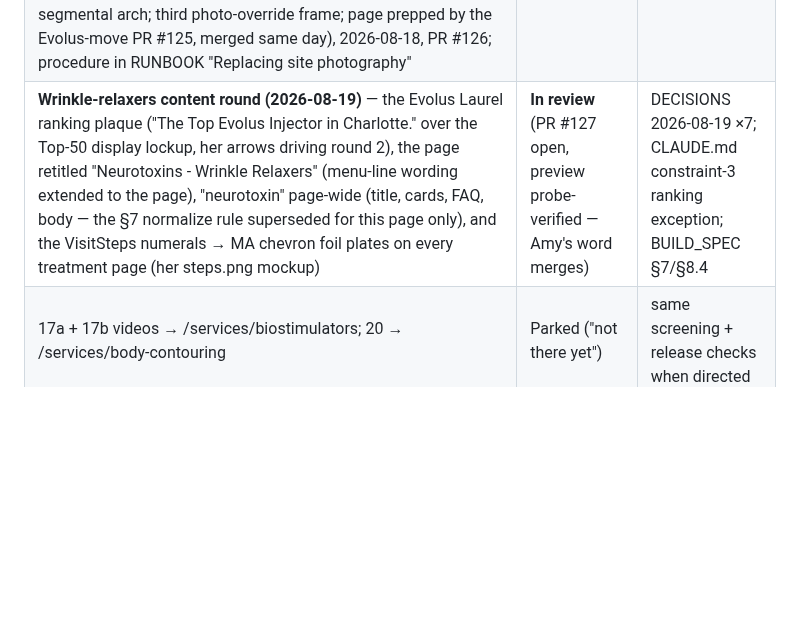
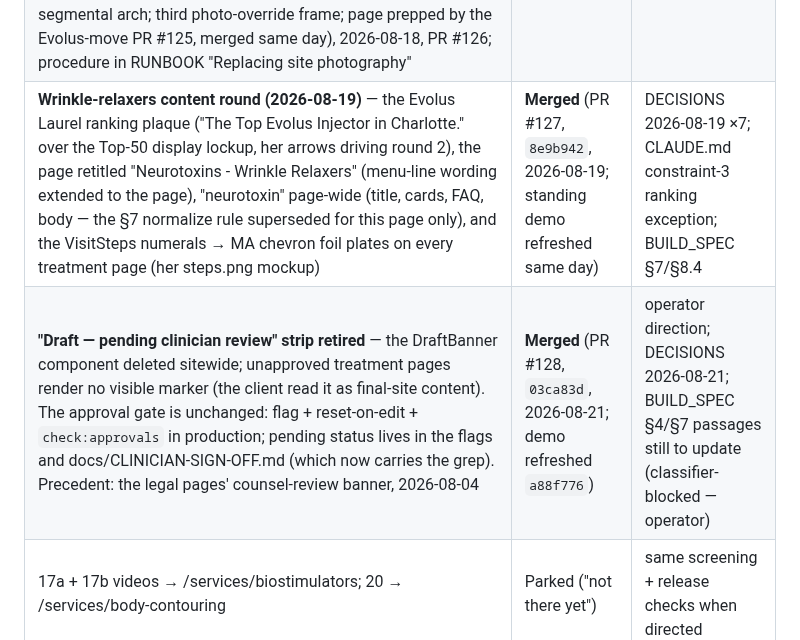
Before and after one commit to gwhitley1969/amyweb, a Markdown page: docs/REDESIGN.md, the part around the change. GitHub-like rendering; blank space fills up the shorter version.

Commit message:
docs: REDESIGN rows — #127 merged, DraftBanner retirement (#128) recorded
Co-Authored-By: Claude Fable 5 <noreply@anthropic.com>

```diff
--- a/docs/REDESIGN.md
+++ b/docs/REDESIGN.md
@@ -41,7 +41,8 @@ pink."** Seven gaps, each a test every design decision must move:
 | **Hybrid nav** — hamburger menu carries the page links at EVERY width (inline desktop nav retired); Book is the one styled button, always visible; centered-brand shell at all widths (fixed the Z Fold collision, which predated the badge) | **Shipped** (PR #102, merged 2026-08-15) | operator decision after options; DECISIONS 2026-08-15 |
 | **Pink arches around pictures** — house frame motif, generalized from the category-door arch into the shared `.ng-arch` recipe; every photo sitewide (Amy's direction 2026-08-17), exempting the hero backdrop, all film stages, the homepage Instagram post (Amy's named exception), and the lip style-guide diagram. 2026-08-18 evolutions (client direction, PR #126): the treatment pages' white paper mats + print tilts retired — every treatment photo now a bare arch on the pink canvas, matching /services; and the arch family gained its wide sibling, the segmental arch (`media-band--segmental`, curve over straight feet at 3:2), for landscape frames that must show full content | **Built** (2026-08-17; bare-arch + segmental 2026-08-18) | DECISIONS 2026-08-17 + 2026-08-18 |
 | **Photo replacement sitewide** — page-by-page, operator + Amy pick per slot (picks in C:\Amy\New Pics; ~21 frames from the new professional shoot). Shipped: homepage doors (page 1) and the /services strip (page 2, three client releases recorded), both 2026-08-17; the /services photo-card menu (page 3 — Amy's own mockup, ALL TWELVE of her B-picks landed same day incl. the two operator-override frames; compact-tile grid after the operator's >50% shrink directive), 2026-08-18, PR #121, plus the same-week preview-feedback fix round (06 face-and-belt blur-fill composite; 10/11/12 re-graded brighter), PR #122; the wrinkle-relaxers treatment page (page 4 — Amy's picks 10/11/12: brow appointment under the neon, the hand-mirror male-client frame, and the Jeuveau-banner studio scene, whose band went three fit rounds on her feedback and landed as the full frame in the new segmental arch; third photo-override frame; page prepped by the Evolus-move PR #125, merged same day), 2026-08-18, PR #126; procedure in RUNBOOK "Replacing site photography" | **In progress** (started 2026-08-17) | operator directive; DECISIONS 2026-08-17 + 2026-08-18 |
-| **Wrinkle-relaxers content round (2026-08-19)** — the Evolus Laurel ranking plaque ("The Top Evolus Injector in Charlotte." over the Top-50 display lockup, her arrows driving round 2), the page retitled "Neurotoxins - Wrinkle Relaxers" (menu-line wording extended to the page), "neurotoxin" page-wide (title, cards, FAQ, body — the §7 normalize rule superseded for this page only), and the VisitSteps numerals → MA chevron foil plates on every treatment page (her steps.png mockup) | **In review** (PR #127 open, preview probe-verified — Amy's word merges) | DECISIONS 2026-08-19 ×7; CLAUDE.md constraint-3 ranking exception; BUILD_SPEC §7/§8.4 |
+| **Wrinkle-relaxers content round (2026-08-19)** — the Evolus Laurel ranking plaque ("The Top Evolus Injector in Charlotte." over the Top-50 display lockup, her arrows driving round 2), the page retitled "Neurotoxins - Wrinkle Relaxers" (menu-line wording extended to the page), "neurotoxin" page-wide (title, cards, FAQ, body — the §7 normalize rule superseded for this page only), and the VisitSteps numerals → MA chevron foil plates on every treatment page (her steps.png mockup) | **Merged** (PR #127, `8e9b942`, 2026-08-19; standing demo refreshed same day) | DECISIONS 2026-08-19 ×7; CLAUDE.md constraint-3 ranking exception; BUILD_SPEC §7/§8.4 |
+| **"Draft — pending clinician review" strip retired** — the DraftBanner component deleted sitewide; unapproved treatment pages render no visible marker (the client read it as final-site content). The approval gate is unchanged: flag + reset-on-edit + `check:approvals` in production; pending status lives in the flags and docs/CLINICIAN-SIGN-OFF.md (which now carries the grep). Precedent: the legal pages' counsel-review banner, 2026-08-04 | **Merged** (PR #128, `03ca83d`, 2026-08-21; demo refreshed `a88f776`) | operator direction; DECISIONS 2026-08-21; BUILD_SPEC §4/§7 passages still to update (classifier-blocked — operator) |
 | 17a + 17b videos → /services/biostimulators; 20 → /services/body-contouring | Parked ("not there yet") | same screening + release checks when directed |
 
 ## Carousel record (J1/studio/J2 cleared 2026-08-14; team film 2026-08-17)
```
